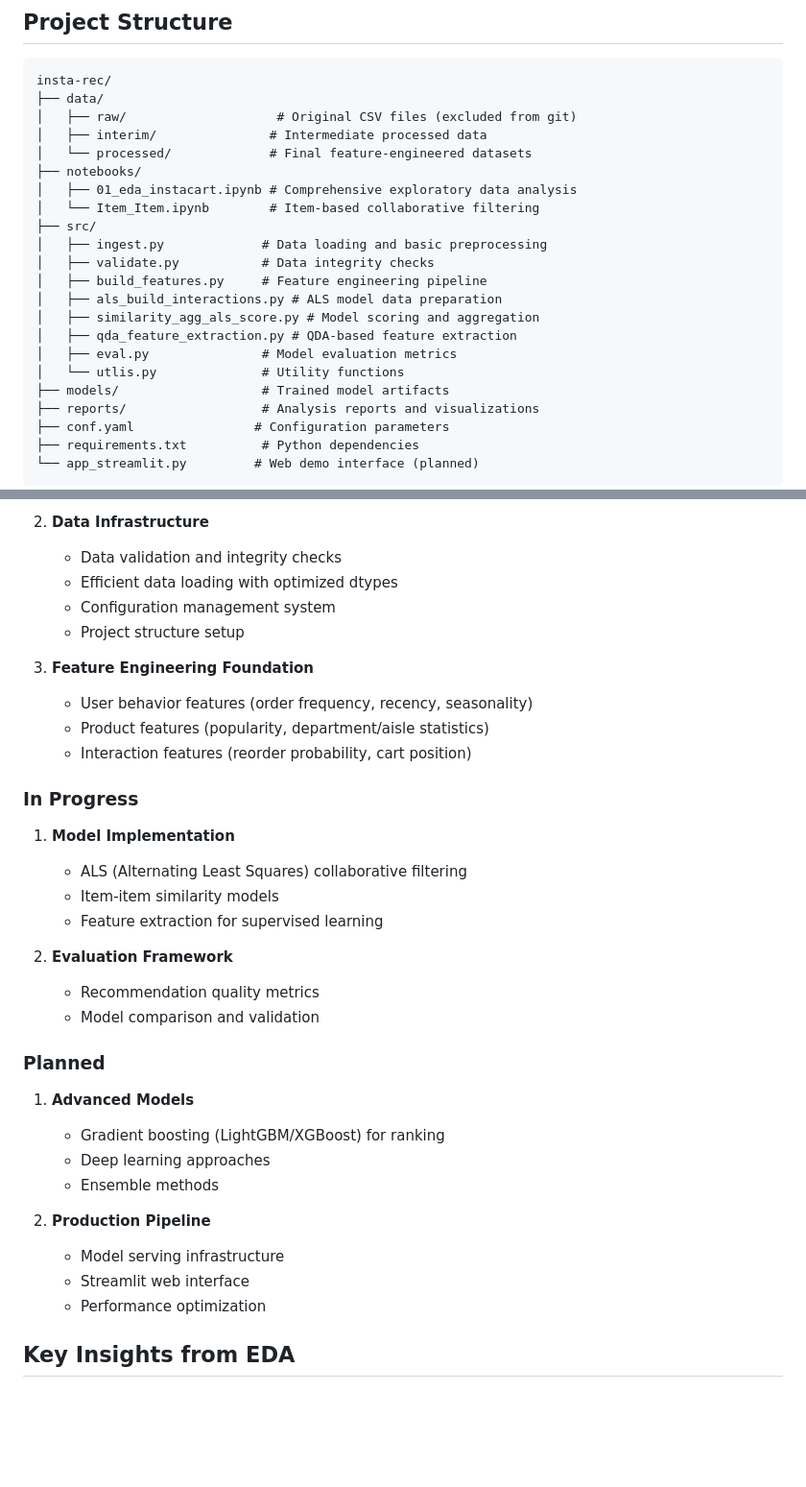
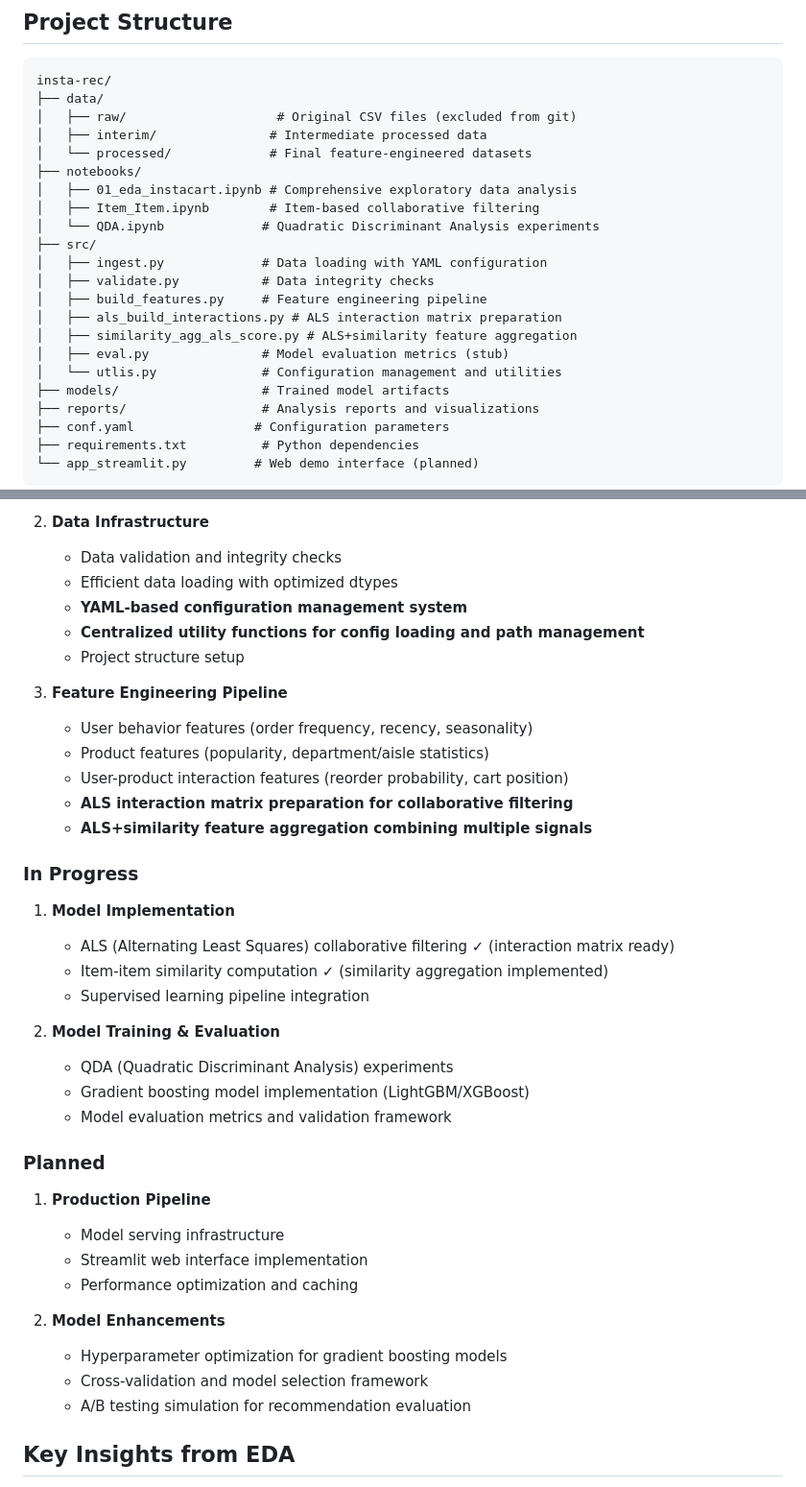
Before and after one commit to Prajwalparajuli/Instacart-product-recommendation, a Markdown page: README.md, 2 parts joined by grey strips. Shown: that part at 96% size. GitHub-like rendering; blank space fills up the shorter version.

```diff
--- a/README.md
+++ b/README.md
@@ -28,16 +30,16 @@ insta-rec/
 │   └── processed/             # Final feature-engineered datasets
 ├── notebooks/
 │   ├── 01_eda_instacart.ipynb # Comprehensive exploratory data analysis
-│   └── Item_Item.ipynb        # Item-based collaborative filtering
+│   ├── Item_Item.ipynb        # Item-based collaborative filtering
+│   └── QDA.ipynb             # Quadratic Discriminant Analysis experiments
 ├── src/
-│   ├── ingest.py             # Data loading and basic preprocessing
+│   ├── ingest.py             # Data loading with YAML configuration
 │   ├── validate.py           # Data integrity checks
 │   ├── build_features.py     # Feature engineering pipeline
-│   ├── als_build_interactions.py # ALS model data preparation
-│   ├── similarity_agg_als_score.py # Model scoring and aggregation
-│   ├── qda_feature_extraction.py # QDA-based feature extraction
-│   ├── eval.py               # Model evaluation metrics
-│   └── utlis.py              # Utility functions
+│   ├── als_build_interactions.py # ALS interaction matrix preparation
+│   ├── similarity_agg_als_score.py # ALS+similarity feature aggregation
+│   ├── eval.py               # Model evaluation metrics (stub)
+│   └── utlis.py              # Configuration management and utilities
 ├── models/                   # Trained model artifacts
 ├── reports/                  # Analysis reports and visualizations
 ├── conf.yaml                # Configuration parameters
@@ -58,36 +60,40 @@ insta-rec/
 2. **Data Infrastructure**
    - Data validation and integrity checks
    - Efficient data loading with optimized dtypes
-   - Configuration management system
+   - **YAML-based configuration management system**
+   - **Centralized utility functions for config loading and path management**
    - Project structure setup
 
-3. **Feature Engineering Foundation**
+3. **Feature Engineering Pipeline**
    - User behavior features (order frequency, recency, seasonality)
    - Product features (popularity, department/aisle statistics)
-   - Interaction features (reorder probability, cart position)
+   - User-product interaction features (reorder probability, cart position)
+   - **ALS interaction matrix preparation for collaborative filtering**
+   - **ALS+similarity feature aggregation combining multiple signals**
 
 ### In Progress
 
 1. **Model Implementation**
-   - ALS (Alternating Least Squares) collaborative filtering
-   - Item-item similarity models
-   - Feature extraction for supervised learning
+   - ALS (Alternating Least Squares) collaborative filtering ✓ (interaction matrix ready)
+   - Item-item similarity computation ✓ (similarity aggregation implemented)
+   - Supervised learning pipeline integration
 
-2. **Evaluation Framework**
-   - Recommendation quality metrics
-   - Model comparison and validation
+2. **Model Training & Evaluation**
+   - QDA (Quadratic Discriminant Analysis) experiments
+   - Gradient boosting model implementation (LightGBM/XGBoost)
+   - Model evaluation metrics and validation framework
 
 ### Planned
 
-1. **Advanced Models**
-   - Gradient boosting (LightGBM/XGBoost) for ranking
-   - Deep learning approaches
-   - Ensemble methods
+1. **Production Pipeline**
+   - Model serving infrastructure
+   - Streamlit web interface implementation
+   - Performance optimization and caching
 
-2. **Production Pipeline**
-   - Model serving infrastructure
-   - Streamlit web interface
-   - Performance optimization
+2. **Model Enhancements**
+   - Hyperparameter optimization for gradient boosting models
+   - Cross-validation and model selection framework
+   - A/B testing simulation for recommendation evaluation
 
 ## Key Insights from EDA
 
```
Also changed, not shown: other parts of README.md (+43 -11 lines).
